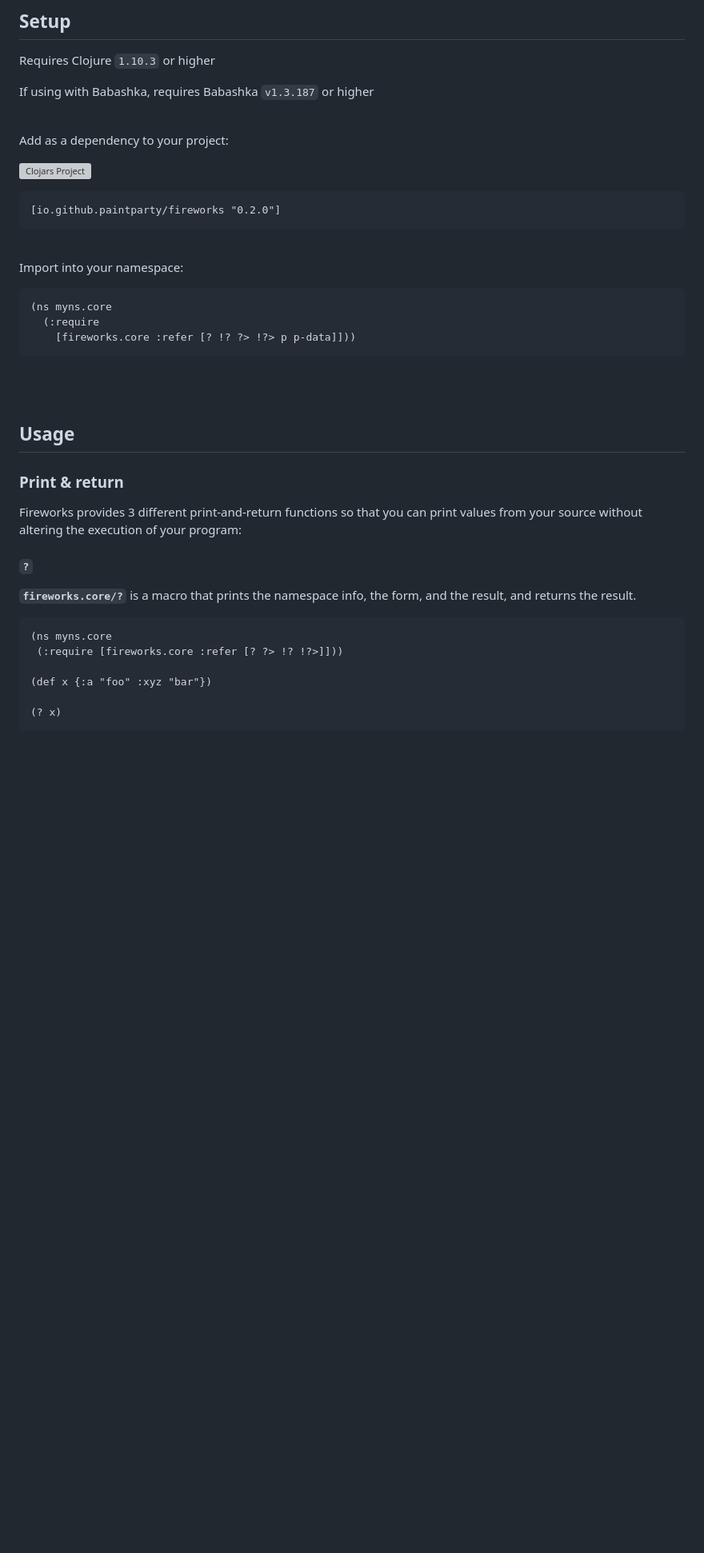
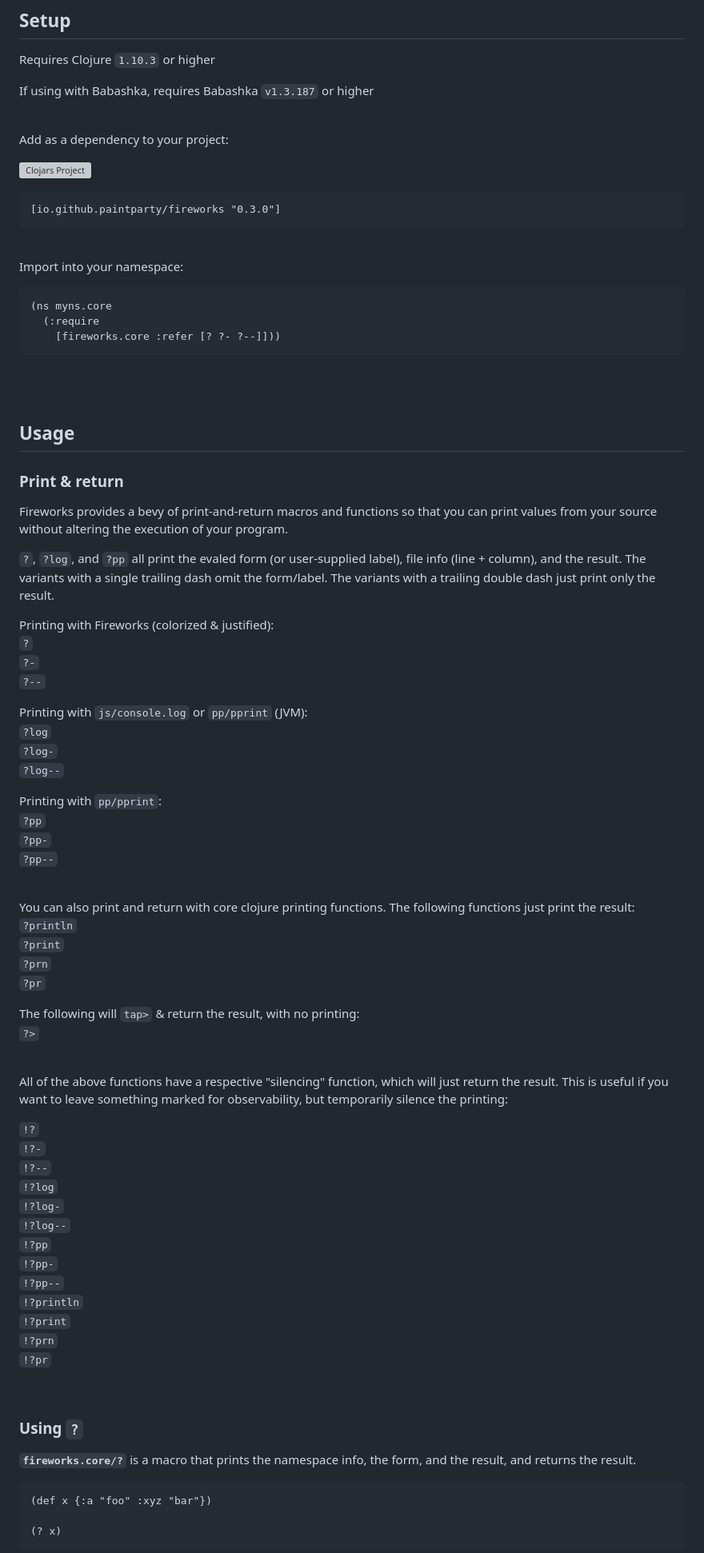
Before and after one commit to paintparty/fireworks, a Markdown page: README.md, the part around the change printed below. Shown: that part at 80% size. Drawn GitHub-style; blank space fills up the shorter version; grey boxes are pictures that could not be loaded.

````diff
--- a/README.md
+++ b/README.md
@@ -114,7 +121,7 @@ Add as a dependency to your project:
 [![Clojars Project](https://img.shields.io/clojars/v/io.github.paintparty/fireworks.svg)](https://clojars.org/io.github.paintparty/fireworks)
 
 ```clojure
-[io.github.paintparty/fireworks "0.2.0"]
+[io.github.paintparty/fireworks "0.3.0"]
 ```
 <br>
 
@@ -123,7 +130,7 @@ Import into your namespace:
 ```clojure
 (ns myns.core
   (:require
-    [fireworks.core :refer [? !? ?> !?> p p-data]]))
+    [fireworks.core :refer [? ?- ?--]]))
 ```
 <br>
 
@@ -134,15 +141,61 @@ Import into your namespace:
 ## Usage
 
 ### Print & return
-Fireworks provides 3 different print-and-return functions so that you can print values from your source without altering the execution of your program:
+Fireworks provides a bevy of print-and-return macros and functions so that you can print values from your source without altering the execution of your program.
 
-#### `?`
+`?`, `?log`, and `?pp` all print the evaled form (or user-supplied label), file info (line + column), and the result. The variants with a single trailing dash omit the form/label. The variants with a trailing double dash just print only the result.
+
+
+Printing with Fireworks (colorized & justified):<br>
+`?` <br>
+`?-` <br>
+`?--`
+
+Printing with `js/console.log` or `pp/pprint` (JVM):<br>
+`?log` <br>
+`?log-` <br>
+`?log--` <br>
+
+Printing with `pp/pprint`:<br>
+`?pp` <br>
+`?pp-` <br>
+`?pp--` <br>
+
+<br>
+You can also print and return with core clojure printing functions. The following functions just print the result: <br>
+
+`?println` <br>
+`?print` <br>
+`?prn` <br>
+`?pr` <br>
+
+The following will `tap>` & return the result, with no printing:<br>
+`?>` <br>
+
+<br>
+
+All of the above functions have a respective "silencing" function, which will just return the result. This is useful if you want to leave something marked for observability, but temporarily silence the printing:
+
+`!?`<br>
+`!?-`<br>
+`!?--`<br>
+`!?log`<br>
+`!?log-`<br>
+`!?log--`<br>
+`!?pp`<br>
+`!?pp-`<br>
+`!?pp--`<br>
+`!?println`<br>
+`!?print`<br>
+`!?prn`<br>
+`!?pr`<br>
+
+<br>
+
+### Using `?`
 **`fireworks.core/?`** is a macro that prints the namespace info, the form, and the result, and returns the result.
 
 ```Clojure
-(ns myns.core
- (:require [fireworks.core :refer [? ?> !? !?>]]))
-
 (def x {:a "foo" :xyz "bar"})
 
 (? x)
````
Also changed, not shown: other parts of README.md (+19 -34 lines), resources/fireworks-core-par-label.png, resources/fireworks-core-par.png, resources/fireworks-dark-themes.jpg (added), resources/fireworks-light-themes.jpg (added).
